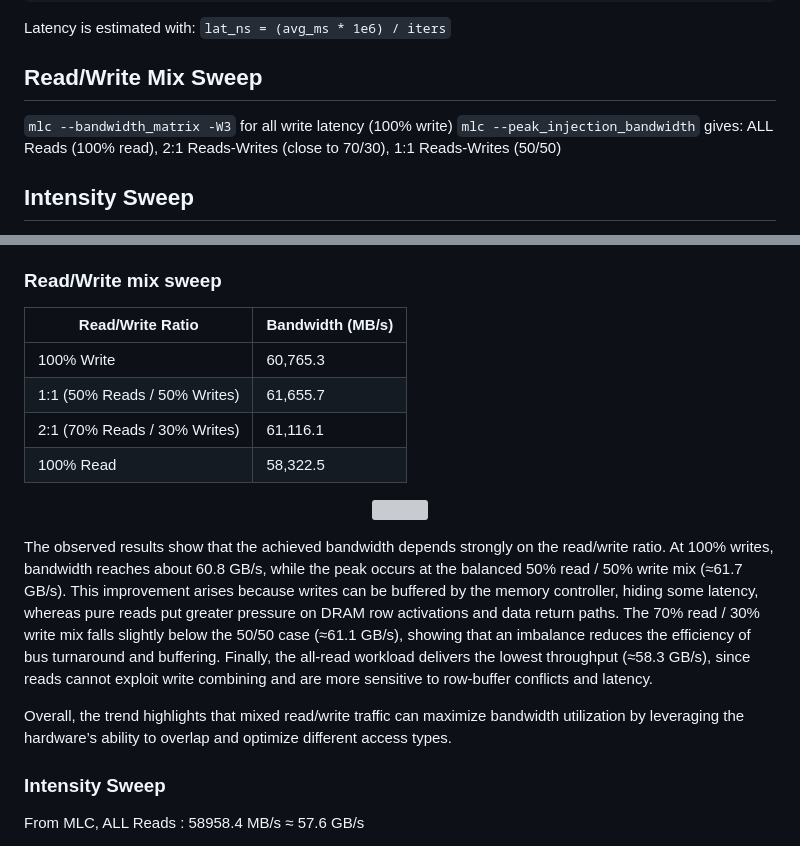
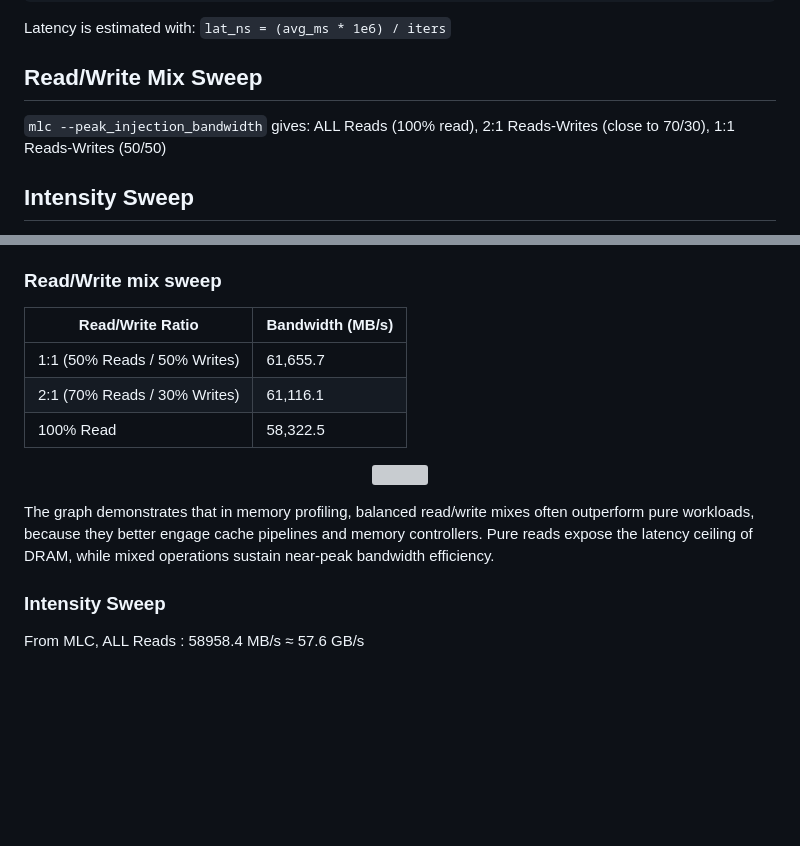
Before and after one commit to rica142003/Computer-Optimization-Projects, a Markdown page: Cache & Memory Performance Profiling/readme.md, 2 parts joined by grey strips. GitHub-like rendering; blank space fills up the shorter version; grey boxes are pictures that could not be loaded.

```diff
--- a/Cache & Memory Performance Profiling/readme.md
+++ b/Cache & Memory Performance Profiling/readme.md
@@ -48,7 +48,6 @@ Latency is estimated with: `lat_ns = (avg_ms * 1e6) / iters`
 
 ## Read/Write Mix Sweep
 
-`mlc --bandwidth_matrix -W3` for all write latency (100% write)
 `mlc --peak_injection_bandwidth` gives: ALL Reads (100% read), 2:1 Reads-Writes (close to 70/30), 1:1 Reads-Writes (50/50)
 
 ## Intensity Sweep
@@ -210,9 +209,9 @@ Prefetchers are optimized for small, contiguous strides (1–2 cache lines). Seq
 
 | Read/Write Ratio         | Bandwidth (MB/s) |
 |---------------------------|------------------|
-| 100% Write               | 60,765.3         |
 | 1:1 (50% Reads / 50% Writes) | 61,655.7     |
 | 2:1 (70% Reads / 30% Writes) | 61,116.1     |
 | 100% Read                | 58,322.5         |
 
+
 <p align="center">
@@ -220,8 +219,6 @@ Prefetchers are optimized for small, contiguous strides (1–2 cache lines). Seq
 </p>
 
-The observed results show that the achieved bandwidth depends strongly on the read/write ratio. At 100% writes, bandwidth reaches about 60.8 GB/s, while the peak occurs at the balanced 50% read / 50% write mix (≈61.7 GB/s). This improvement arises because writes can be buffered by the memory controller, hiding some latency, whereas pure reads put greater pressure on DRAM row activations and data return paths. The 70% read / 30% write mix falls slightly below the 50/50 case (≈61.1 GB/s), showing that an imbalance reduces the efficiency of bus turnaround and buffering. Finally, the all-read workload delivers the lowest throughput (≈58.3 GB/s), since reads cannot exploit write combining and are more sensitive to row-buffer conflicts and latency.
-
-Overall, the trend highlights that mixed read/write traffic can maximize bandwidth utilization by leveraging the hardware’s ability to overlap and optimize different access types.
+The graph demonstrates that in memory profiling, balanced read/write mixes often outperform pure workloads, because they better engage cache pipelines and memory controllers. Pure reads expose the latency ceiling of DRAM, while mixed operations sustain near-peak bandwidth efficiency.
 
 ### Intensity Sweep
 
```
Also changed, not shown: other parts of Cache & Memory Performance Profiling/readme.md (+1 -1 lines).
